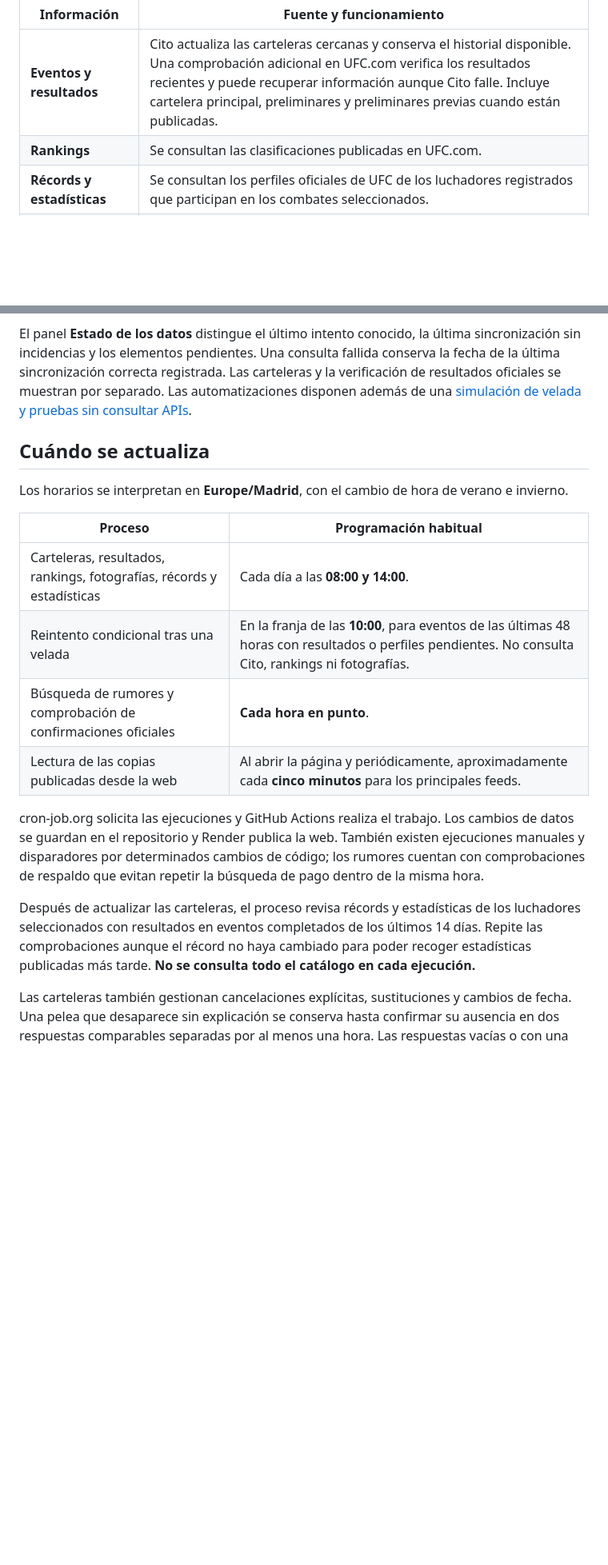
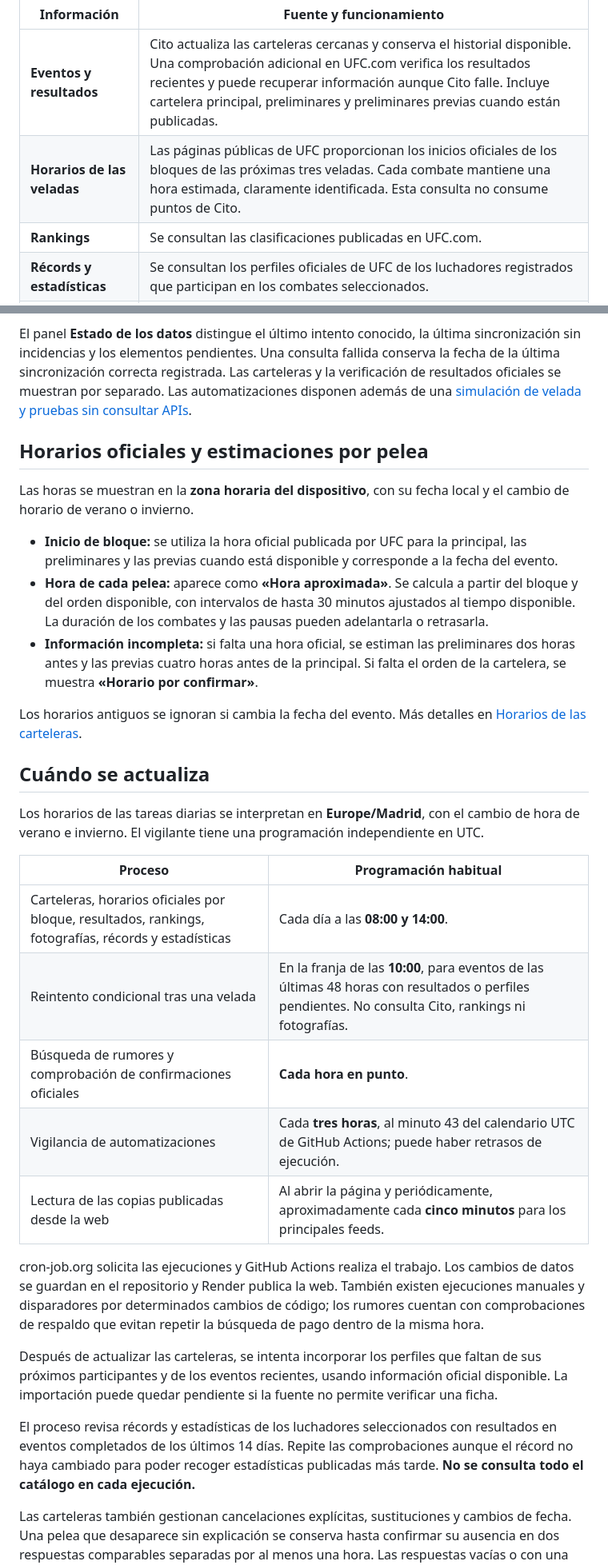
Before and after one commit to bryancubeles7e9-ai/UFCinfo, a Markdown page: README.md, 2 parts joined by grey strips. Shown at 80% size. Rendered like a GitHub page; blank space fills up the shorter version.

Commit message:
Actualizar README con horarios oficiales, alertas y estado de automatizaciones

```diff
--- a/README.md
+++ b/README.md
@@ -38,6 +38,7 @@ La web combina un catálogo de perfiles con copias de datos que actualizan tarea
 | Información | Fuente y funcionamiento |
 | --- | --- |
 | **Eventos y resultados** | Cito actualiza las carteleras cercanas y conserva el historial disponible. Una comprobación adicional en UFC.com verifica los resultados recientes y puede recuperar información aunque Cito falle. Incluye cartelera principal, preliminares y preliminares previas cuando están publicadas. |
+| **Horarios de las veladas** | Las páginas públicas de UFC proporcionan los inicios oficiales de los bloques de las próximas tres veladas. Cada combate mantiene una hora estimada, claramente identificada. Esta consulta no consume puntos de Cito. |
 | **Rankings** | Se consultan las clasificaciones publicadas en UFC.com. |
 | **Récords y estadísticas** | Se consultan los perfiles oficiales de UFC de los luchadores registrados que participan en los combates seleccionados. |
 | **Campeones y fotografías** | Los títulos absolutos actuales se sincronizan con los rankings válidos. Se revisan las fotografías y se conservan variantes para campeón y no campeón cuando están disponibles. El BMF tiene una gestión separada. |
@@ -48,20 +49,33 @@ Las fichas y los feeds incluyen fuentes y fechas de consulta cuando están dispo
 
 El panel **Estado de los datos** distingue el último intento conocido, la última sincronización sin incidencias y los elementos pendientes. Una consulta fallida conserva la fecha de la última sincronización correcta registrada. Las carteleras y la verificación de resultados oficiales se muestran por separado. Las automatizaciones disponen además de una [simulación de velada y pruebas sin consultar APIs](docs/DATA_VALIDATION.md).
 
+## Horarios oficiales y estimaciones por pelea
+
+Las horas se muestran en la **zona horaria del dispositivo**, con su fecha local y el cambio de horario de verano o invierno.
+
+- **Inicio de bloque:** se utiliza la hora oficial publicada por UFC para la principal, las preliminares y las previas cuando está disponible y corresponde a la fecha del evento.
+- **Hora de cada pelea:** aparece como **«Hora aproximada»**. Se calcula a partir del bloque y del orden disponible, con intervalos de hasta 30 minutos ajustados al tiempo disponible. La duración de los combates y las pausas pueden adelantarla o retrasarla.
+- **Información incompleta:** si falta una hora oficial, se estiman las preliminares dos horas antes y las previas cuatro horas antes de la principal. Si falta el orden de la cartelera, se muestra **«Horario por confirmar»**.
+
+Los horarios antiguos se ignoran si cambia la fecha del evento. Más detalles en [Horarios de las carteleras](docs/EVENT_TIMES.md).
+
 ## Cuándo se actualiza
 
-Los horarios se interpretan en **Europe/Madrid**, con el cambio de hora de verano e invierno.
+Los horarios de las tareas diarias se interpretan en **Europe/Madrid**, con el cambio de hora de verano e invierno. El vigilante tiene una programación independiente en UTC.
 
 | Proceso | Programación habitual |
 | --- | --- |
-| Carteleras, resultados, rankings, fotografías, récords y estadísticas | Cada día a las **08:00 y 14:00**. |
+| Carteleras, horarios oficiales por bloque, resultados, rankings, fotografías, récords y estadísticas | Cada día a las **08:00 y 14:00**. |
 | Reintento condicional tras una velada | En la franja de las **10:00**, para eventos de las últimas 48 horas con resultados o perfiles pendientes. No consulta Cito, rankings ni fotografías. |
 | Búsqueda de rumores y comprobación de confirmaciones oficiales | **Cada hora en punto**. |
+| Vigilancia de automatizaciones | Cada **tres horas**, al minuto 43 del calendario UTC de GitHub Actions; puede haber retrasos de ejecución. |
 | Lectura de las copias publicadas desde la web | Al abrir la página y periódicamente, aproximadamente cada **cinco minutos** para los principales feeds. |
 
 cron-job.org solicita las ejecuciones y GitHub Actions realiza el trabajo. Los cambios de datos se guardan en el repositorio y Render publica la web. También existen ejecuciones manuales y disparadores por determinados cambios de código; los rumores cuentan con comprobaciones de respaldo que evitan repetir la búsqueda de pago dentro de la misma hora.
 
-Después de actualizar las carteleras, el proceso revisa récords y estadísticas de los luchadores seleccionados con resultados en eventos completados de los últimos 14 días. Repite las comprobaciones aunque el récord no haya cambiado para poder recoger estadísticas publicadas más tarde. **No se consulta todo el catálogo en cada ejecución.**
+Después de actualizar las carteleras, se intenta incorporar los perfiles que faltan de sus próximos participantes y de los eventos recientes, usando información oficial disponible. La importación puede quedar pendiente si la fuente no permite verificar una ficha.
+
+El proceso revisa récords y estadísticas de los luchadores seleccionados con resultados en eventos completados de los últimos 14 días. Repite las comprobaciones aunque el récord no haya cambiado para poder recoger estadísticas publicadas más tarde. **No se consulta todo el catálogo en cada ejecución.**
 
 Las carteleras también gestionan cancelaciones explícitas, sustituciones y cambios de fecha. Una pelea que desaparece sin explicación se conserva hasta confirmar su ausencia en dos respuestas comparables separadas por al menos una hora. Las respuestas vacías o con una pérdida masiva de combates no borran la cartelera. Los eventos cancelados o aplazados se conservan en el archivo de datos, pero salen de las vistas activas. Véase [Gestión de cambios de cartelera](docs/CARD_CHANGES.md) para los límites y el registro de cambios.
 
```
Also changed, not shown: other parts of README.md (+15 -4 lines).
